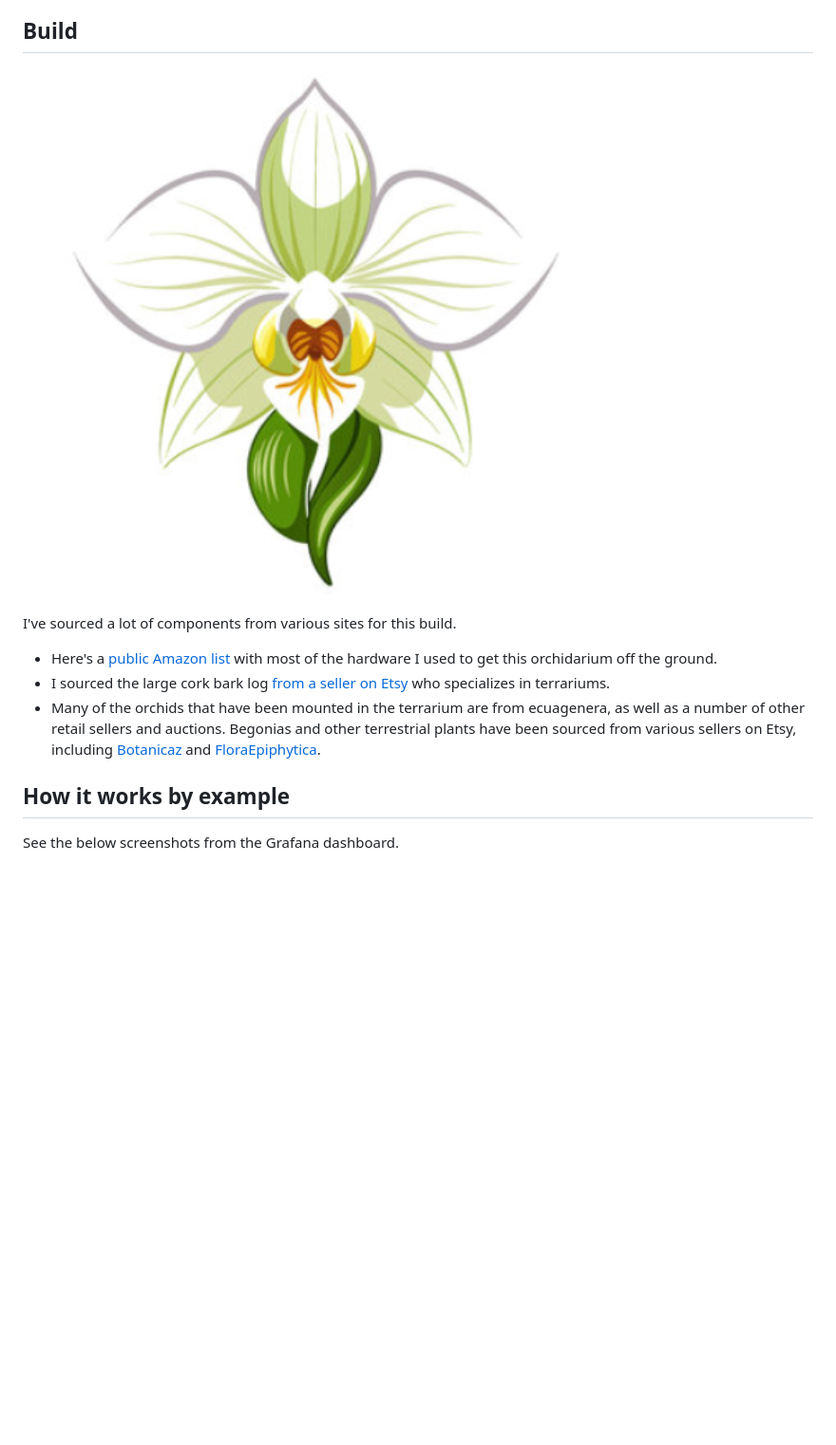
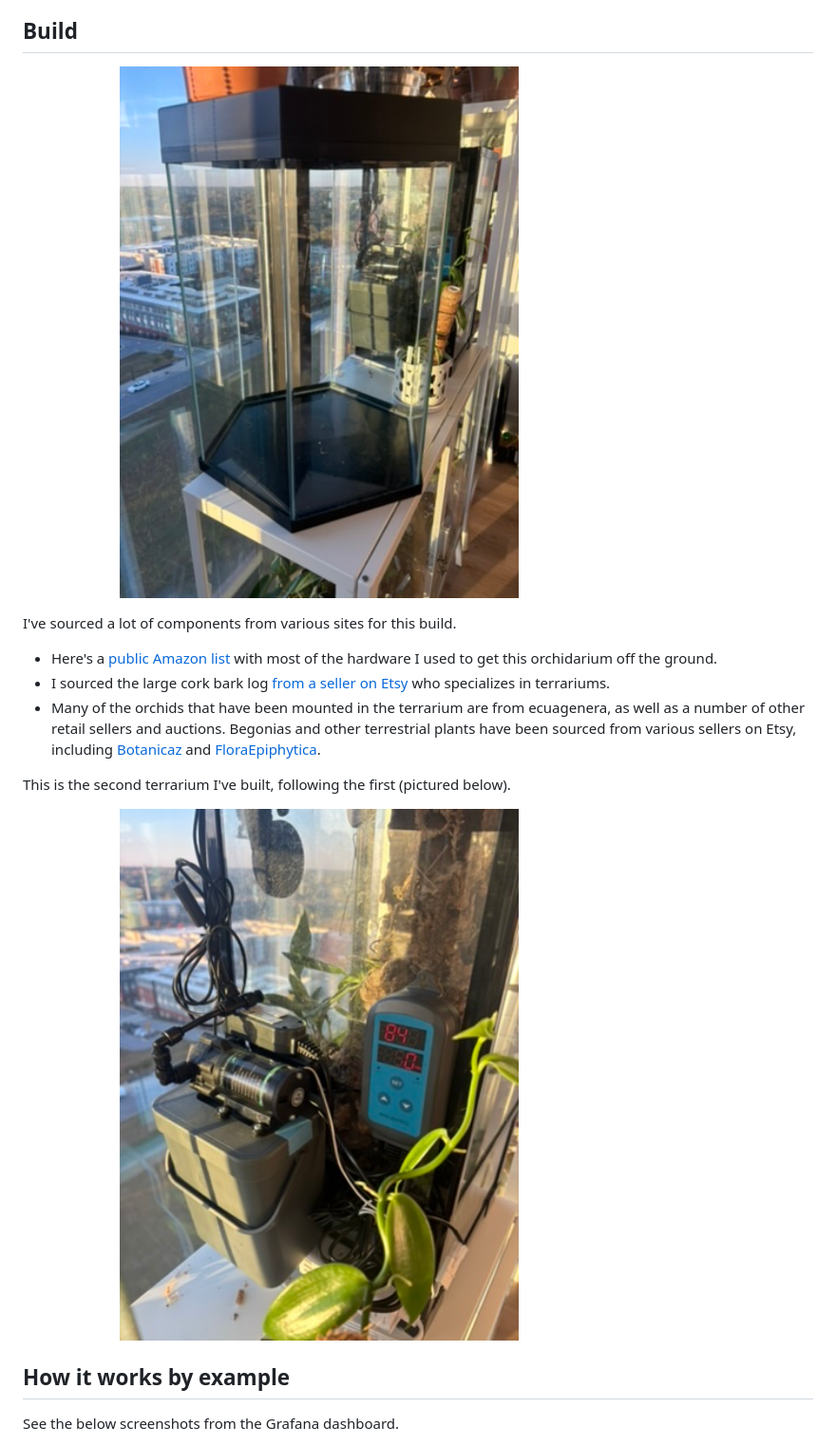
Before and after one commit to tigerlilyobservatory/orchidarium, a Markdown page: README.md, the part around the change. Shown: that part at 95% size. Rendered like a GitHub page; pictures changed too: img/first_terrarium.jpeg (added), img/hex_empty.jpeg (added); blank space fills up the shorter version.

Commit message:
master: add images

```diff
--- a/README.md
+++ b/README.md
@@ -16,7 +16,7 @@ Current supported sensors by this Python package include a
 ## Build
 
 <p align="left" width="100%">
-  <img width="75%" src="./img/orchid.png" alt="build">
+  <img width="75%" src="./img/hex_empty.jpeg" alt="build">
 </p>
 
 I've sourced a lot of components from various sites for this build.
@@ -24,6 +24,12 @@ I've sourced a lot of components from various sites for this build.
 - Here's a [public Amazon list](https://www.amazon.com/hz/wishlist/ls/1ARZ5WK7A2QLO?ref_=wl_share) with most of the hardware I used to get this orchidarium off the ground.
 - I sourced the large cork bark log [from a seller on Etsy](https://www.etsy.com/listing/1855324948/oversize-cork-rounds-cut-to-length?ref=yr_purchases) who specializes in terrariums.
 - Many of the orchids that have been mounted in the terrarium are from ecuagenera, as well as a number of other retail sellers and auctions. Begonias and other terrestrial plants have been sourced from various sellers on Etsy, including [Botanicaz](https://www.etsy.com/shop/Botanicaz?ref=yr_purchases) and [FloraEpiphytica](https://www.etsy.com/shop/FloraEpiphytica?ref=yr_purchases).
+
+This is the second terrarium I've built, following the first (pictured below).
+
+<p align="left" width="100%">
+  <img width="75%" src="./img/first_terrarium.jpeg" alt="first terrarium I built">
+</p>
 
 ## How it works by example
 
```
